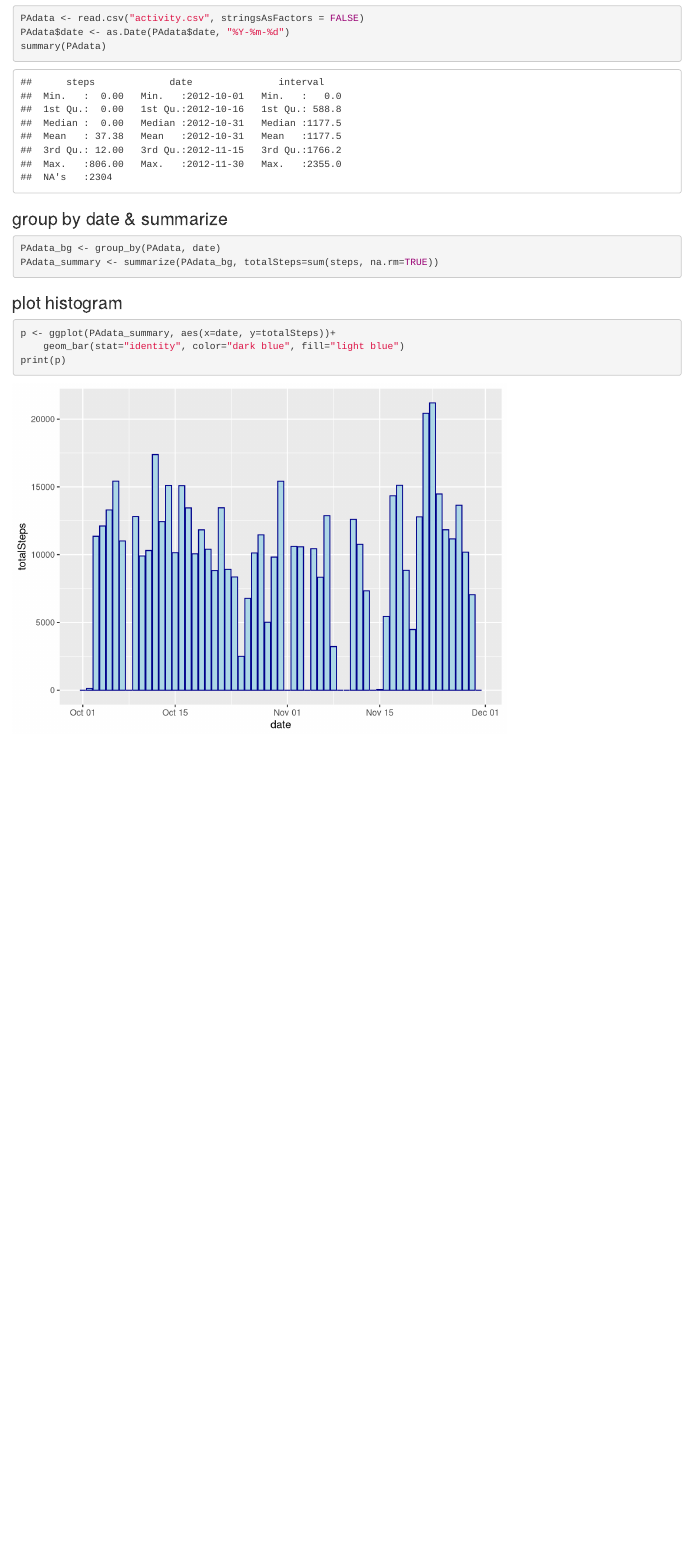
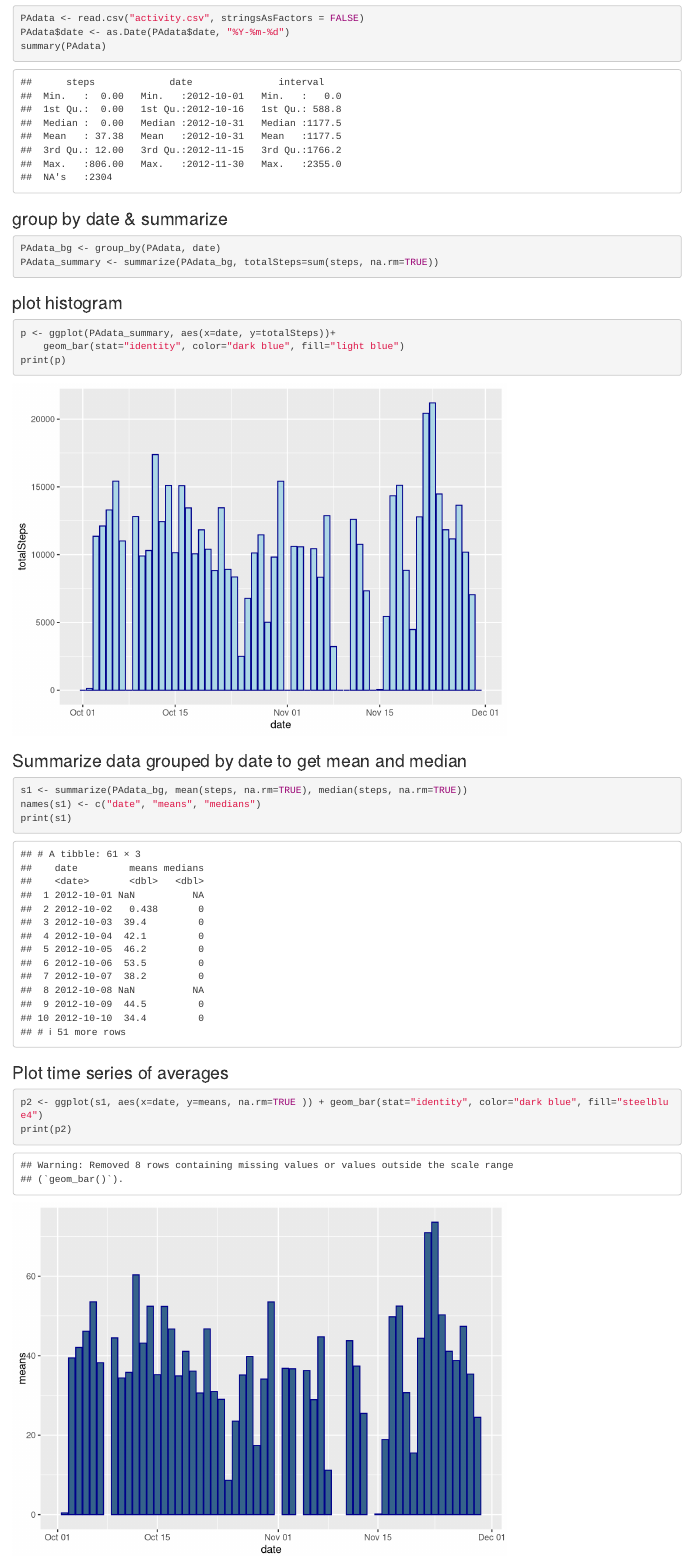
Before and after one commit to chellaton/PersonalActivity, an R Markdown document (PersonalActivity.Rmd): the page in a window 1100 px wide, from 490 px down. Rendered offline with R 4.5, knitr and Pandoc, with nearby package versions.

Commit message:
commit after time series plot.

````diff
--- a/PersonalActivity.Rmd
+++ b/PersonalActivity.Rmd
@@ -21,14 +21,26 @@ summary(PAdata)
 ```
 
 ### group by date & summarize
-```{r}
+```{r Group by and Summarize}
 PAdata_bg <- group_by(PAdata, date)
 PAdata_summary <- summarize(PAdata_bg, totalSteps=sum(steps, na.rm=TRUE))
 ```
 
 ### plot histogram
-```{r}
+```{r Plot Histogram}
 p <- ggplot(PAdata_summary, aes(x=date, y=totalSteps))+
     geom_bar(stat="identity", color="dark blue", fill="light blue")
 print(p)
 ```
+
+### Summarize data grouped by date to get mean and median
+```{r Summarize for Means and Medians}
+s1 <- summarize(PAdata_bg, mean(steps, na.rm=TRUE), median(steps, na.rm=TRUE))
+names(s1) <- c("date", "means", "medians")
+print(s1)
+```
+### Plot time series of averages
+```{r Plot time series of averages}
+p2 <- ggplot(s1, aes(x=date, y=means, na.rm=TRUE )) + geom_bar(stat="identity", color="dark blue", fill="steelblue4")
+print(p2)
+```
````
Also changed, not shown: personalData.R (+7 -0 lines), PersonalActivity.html (added).
